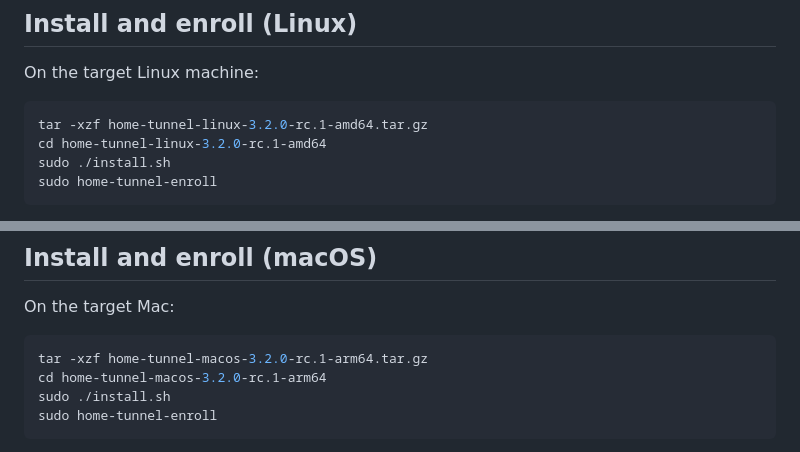
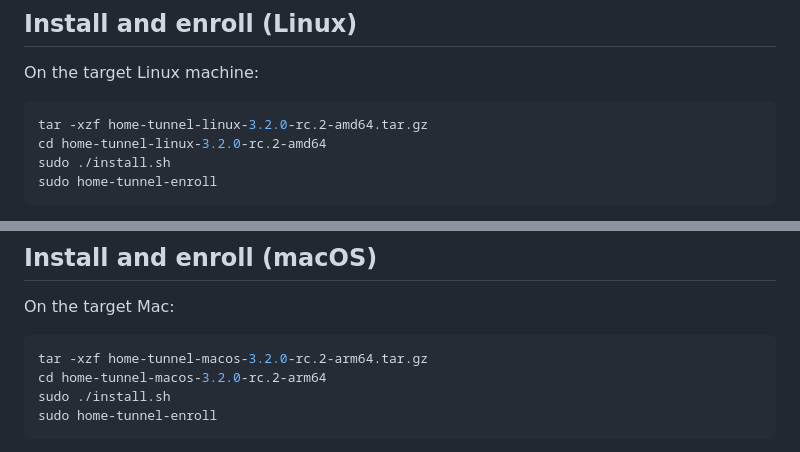
Before and after one commit to ZHanry/home-tunnel-client, a Markdown page: README.md, 2 parts joined by grey strips. GitHub-like rendering.

Commit message:
Prepare 3.2.0-rc.2 release

````diff
--- a/README.md
+++ b/README.md
@@ -37,8 +37,8 @@ Each script downloads the pinned FRP source archive, verifies its SHA-256, build
 On the target Linux machine:
 
 ```sh
-tar -xzf home-tunnel-linux-3.2.0-rc.1-amd64.tar.gz
-cd home-tunnel-linux-3.2.0-rc.1-amd64
+tar -xzf home-tunnel-linux-3.2.0-rc.2-amd64.tar.gz
+cd home-tunnel-linux-3.2.0-rc.2-amd64
 sudo ./install.sh
 sudo home-tunnel-enroll
 ```
@@ -52,8 +52,8 @@ The permanent device credential and cached configuration are stored in `/var/lib
 On the target Mac:
 
 ```sh
-tar -xzf home-tunnel-macos-3.2.0-rc.1-arm64.tar.gz
-cd home-tunnel-macos-3.2.0-rc.1-arm64
+tar -xzf home-tunnel-macos-3.2.0-rc.2-arm64.tar.gz
+cd home-tunnel-macos-3.2.0-rc.2-arm64
 sudo ./install.sh
 sudo home-tunnel-enroll
 ```
````
